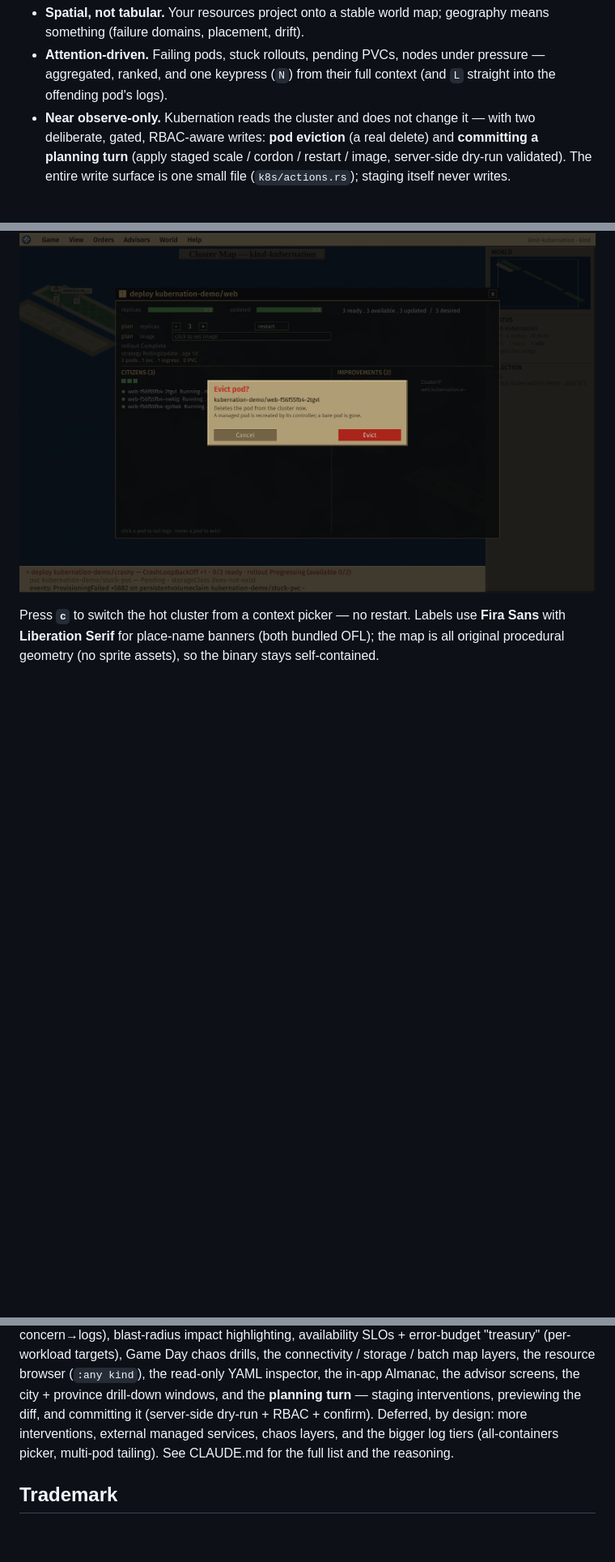
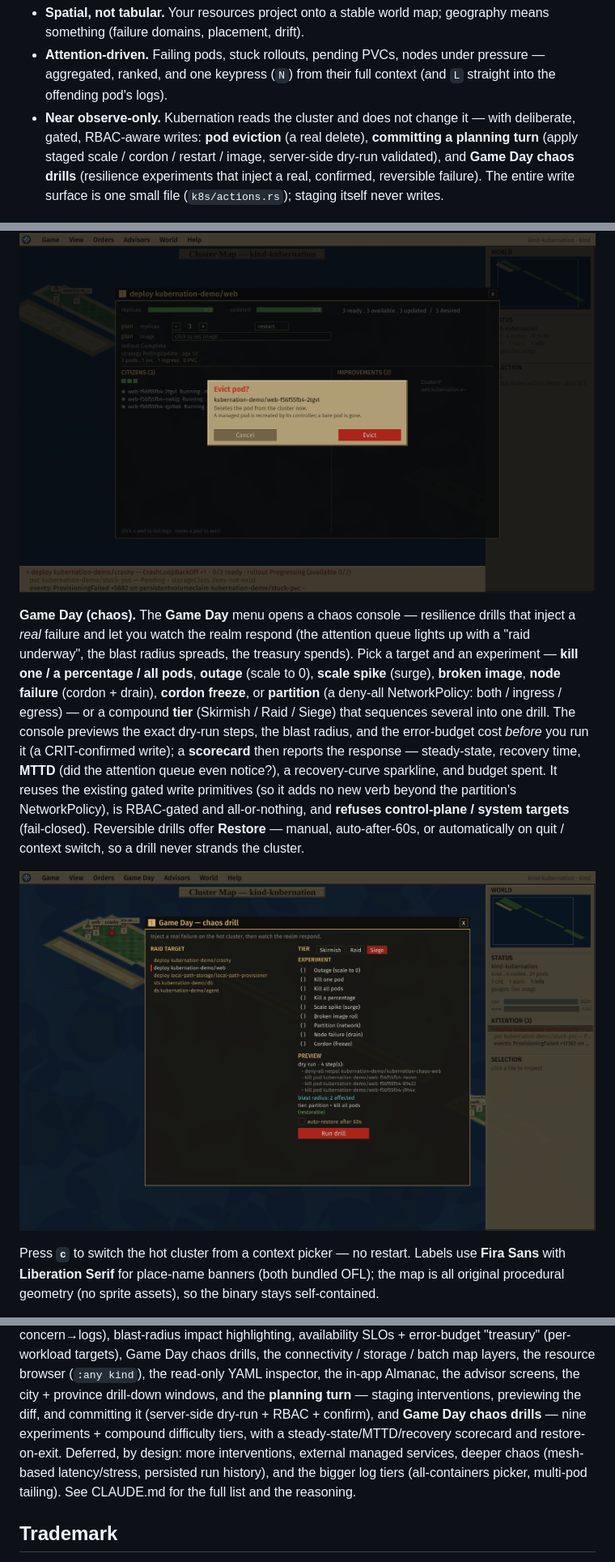
Before and after one commit to Kubernation/kubernation, a Markdown page: README.md, 3 parts joined by grey strips. Shown at 81% size. GitHub-like rendering; pictures changed too: docs/gui-chaos.png (added); blank space fills up the shorter version.

Commit message:
docs(readme): document Game Day chaos drills
The README only mentioned chaos in the Status blurb. Add a proper walkthrough
subsection (with a new docs/gui-chaos.png hero shot — the Game Day console with
the Siege tier + experiment list + dry-run), include chaos in the intro
"near observe-only" write-surface bullet (it was listing only evict + the
planning turn), and fix the now-stale "Deferred: chaos layers" line (chaos is
built — deferred is mesh-based latency/stress + persisted history).

Docs/screenshot only — no code or behavior change.

Co-Authored-By: Claude Opus 4.8 <noreply@anthropic.com>

```diff
--- a/README.md
+++ b/README.md
@@ -20,10 +20,11 @@ This is not a retro skin on k9s. It is a different operator model:
   under pressure — aggregated, ranked, and one keypress (`N`) from their
   full context (and `L` straight into the offending pod's logs).
 - **Near observe-only.** Kubernation reads the cluster and does not change it —
-  with two deliberate, gated, RBAC-aware writes: **pod eviction** (a real
-  delete) and **committing a planning turn** (apply staged scale / cordon /
-  restart / image, server-side dry-run validated). The entire write surface is
-  one small file (`k8s/actions.rs`); staging itself never writes.
+  with deliberate, gated, RBAC-aware writes: **pod eviction** (a real delete),
+  **committing a planning turn** (apply staged scale / cordon / restart / image,
+  server-side dry-run validated), and **Game Day chaos drills** (resilience
+  experiments that inject a real, confirmed, reversible failure). The entire write
+  surface is one small file (`k8s/actions.rs`); staging itself never writes.
 
 ![Kubernation](docs/gui-world.png)
 
@@ -164,6 +165,25 @@ button is disabled (**`locked`**) unless a `SelfSubjectAccessReview` says you
 may delete pods in that namespace.
 
 ![Evict confirm](docs/gui-evict.png)
+
+**Game Day (chaos).** The **Game Day** menu opens a chaos console — resilience
+drills that inject a *real* failure and let you watch the realm respond (the
+attention queue lights up with a "raid underway", the blast radius spreads, the
+treasury spends). Pick a target and an experiment — **kill one / a percentage /
+all pods**, **outage** (scale to 0), **scale spike** (surge), **broken image**,
+**node failure** (cordon + drain), **cordon freeze**, or **partition** (a deny-all
+NetworkPolicy: both / ingress / egress) — or a compound **tier** (Skirmish / Raid
+/ Siege) that sequences several into one drill. The console previews the exact
+dry-run steps, the blast radius, and the error-budget cost *before* you run it (a
+CRIT-confirmed write); a **scorecard** then reports the response — steady-state,
+recovery time, **MTTD** (did the attention queue even notice?), a recovery-curve
+sparkline, and budget spent. It reuses the existing gated write primitives (so it
+adds no new verb beyond the partition's NetworkPolicy), is RBAC-gated and
+all-or-nothing, and **refuses control-plane / system targets** (fail-closed).
+Reversible drills offer **Restore** — manual, auto-after-60s, or automatically on
+quit / context switch, so a drill never strands the cluster.
+
+![GUI Game Day](docs/gui-chaos.png)
 
 Press **`c`** to switch the hot
 cluster from a context picker — no restart. Labels use **Fira Sans** with
@@ -311,9 +331,12 @@ storage / batch map layers, the resource
 browser (`:any kind`), the read-only YAML inspector, the in-app Almanac, the
 advisor screens, the city + province drill-down windows, and the **planning
 turn** — staging interventions, previewing the diff, and committing it
-(server-side dry-run + RBAC + confirm). Deferred, by design: more interventions,
-external managed services, chaos layers, and the bigger log tiers (all-containers
-picker, multi-pod tailing). See CLAUDE.md for the full list and the reasoning.
+(server-side dry-run + RBAC + confirm), and **Game Day chaos drills** — nine
+experiments + compound difficulty tiers, with a steady-state/MTTD/recovery
+scorecard and restore-on-exit. Deferred, by design: more interventions, external
+managed services, deeper chaos (mesh-based latency/stress, persisted run history),
+and the bigger log tiers (all-containers picker, multi-pod tailing). See CLAUDE.md
+for the full list and the reasoning.
 
 ## Trademark
 
```
